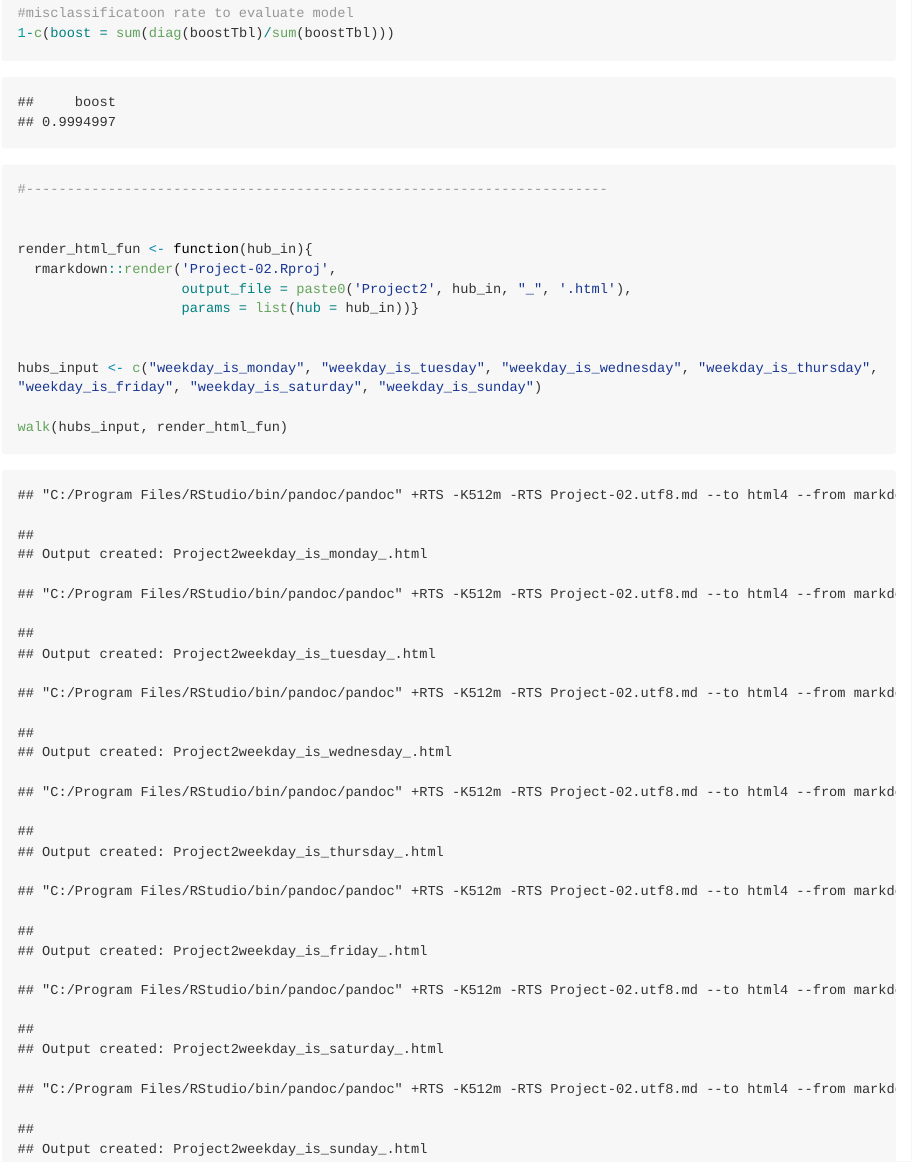
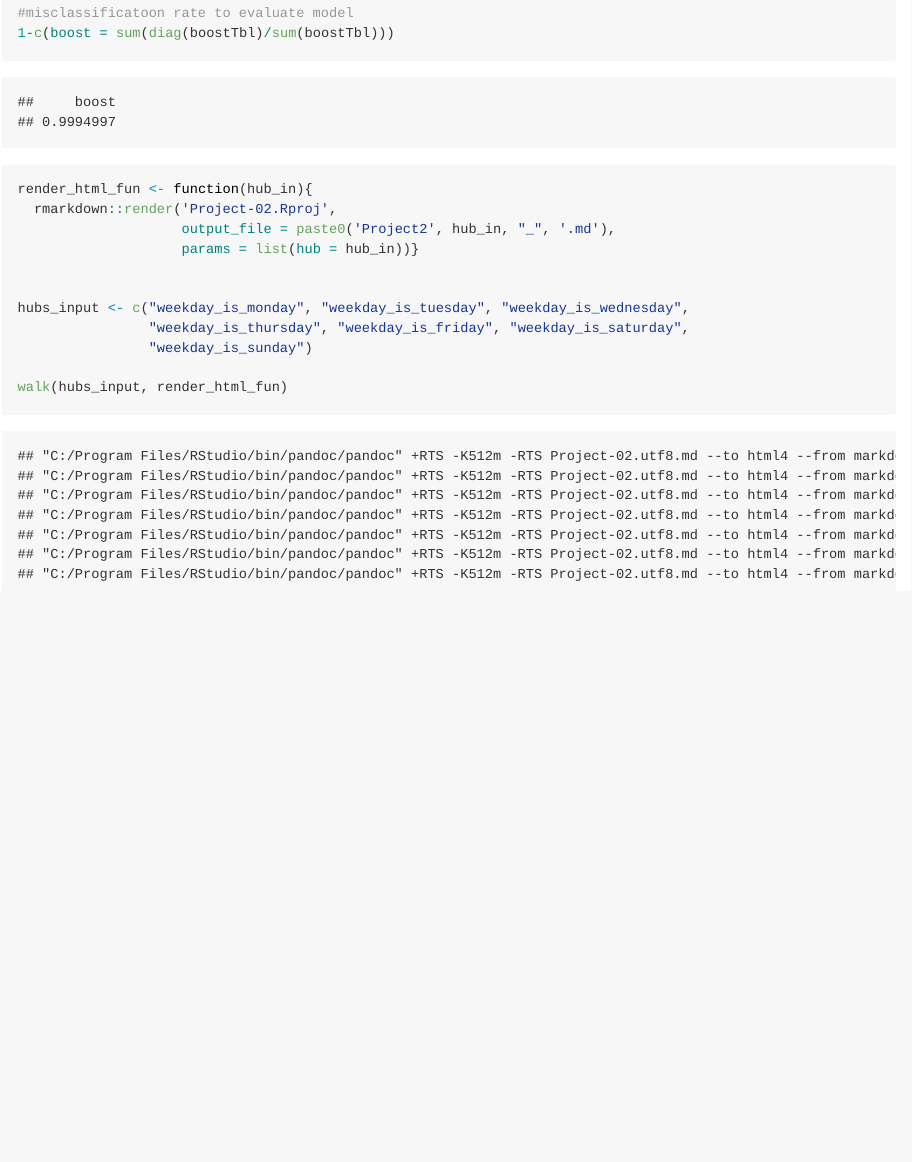
Before and after one commit to lilshell43/Project-02, an R Markdown document (Project02.Rmd): the page in a window 1100 px wide, from 6350 px down. The pictures show the output file Project02.md that the author committed with the source, drawn offline in the style of GitHub; long lines of code are wrapped.

Commit message:
Project 2

````diff
--- a/Project02.Rmd
+++ b/Project02.Rmd
@@ -240,16 +240,18 @@ boostTbl <- table(data.frame(pred = predict(boostTree, newsDataTest), true = new
 1-c(boost = sum(diag(boostTbl)/sum(boostTbl)))
 
 
-#-----------------------------------------------------------------------
+```
 
-
+```{r message = FALSE}
 render_html_fun <- function(hub_in){
   rmarkdown::render('Project-02.Rproj',
-                    output_file = paste0('Project2', hub_in, "_", '.html'),
+                    output_file = paste0('Project2', hub_in, "_", '.md'),
                     params = list(hub = hub_in))}
 
 
-hubs_input <- c("weekday_is_monday", "weekday_is_tuesday", "weekday_is_wednesday", "weekday_is_thursday", "weekday_is_friday", "weekday_is_saturday", "weekday_is_sunday")
+hubs_input <- c("weekday_is_monday", "weekday_is_tuesday", "weekday_is_wednesday",
+                "weekday_is_thursday", "weekday_is_friday", "weekday_is_saturday",
+                "weekday_is_sunday")
 
 walk(hubs_input, render_html_fun)
 
````
Also changed, not shown: Project02.md, Project2weekday_is_friday_.md (renamed from Project2weekday_is_friday_.html), Project2weekday_is_monday_.md (renamed from Project2weekday_is_monday_.html), Project2weekday_is_saturday_.md (renamed from Project2weekday_is_saturday_.html), Project2weekday_is_sunday_.md (renamed from Project2weekday_is_sunday_.html), Project2weekday_is_thursday_.md (renamed from Project2weekday_is_thursday_.html), Project2weekday_is_tuesday_.md (renamed from Project2weekday_is_tuesday_.html), Project2weekday_is_wednesday_.md (renamed from Project2weekday_is_wednesday_.html).
